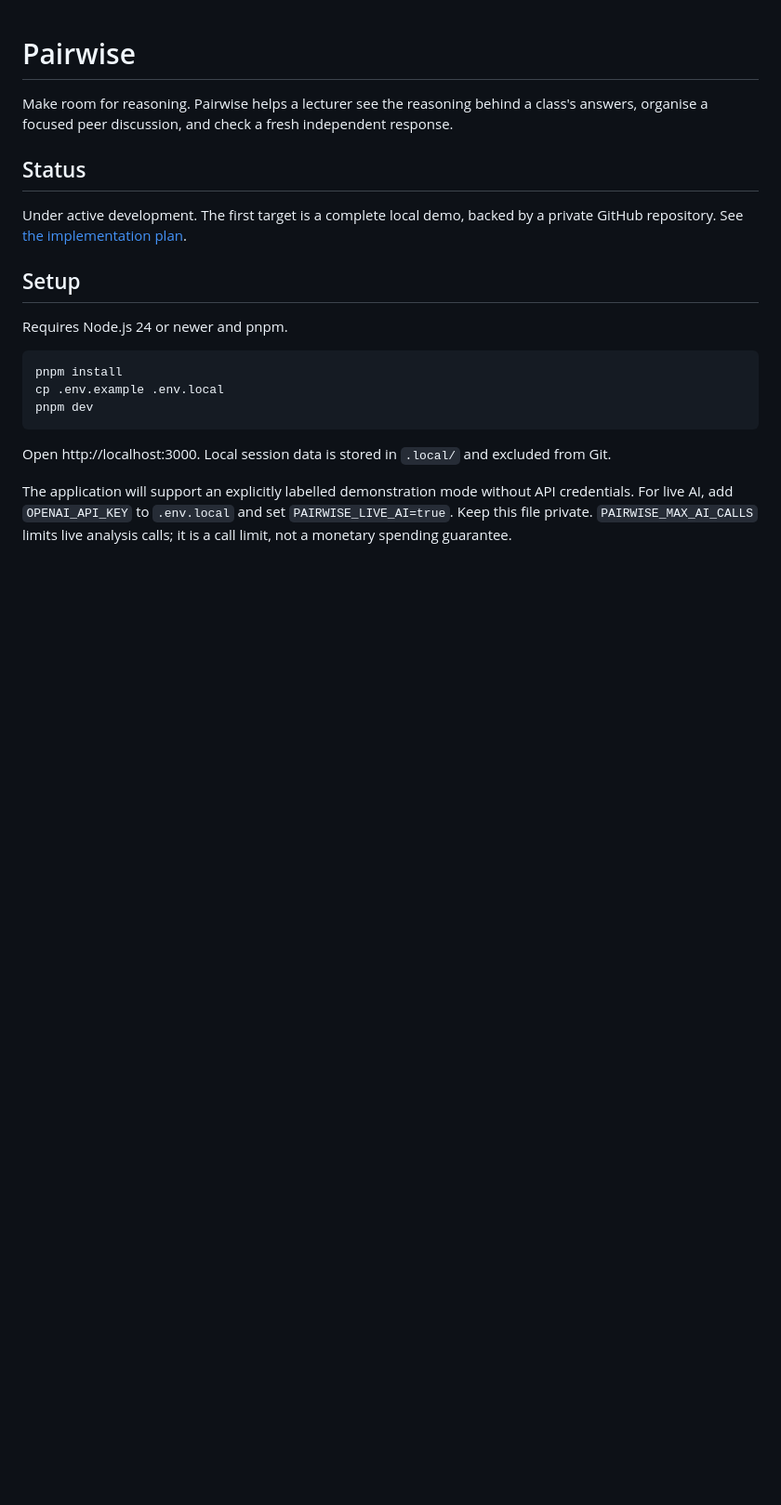
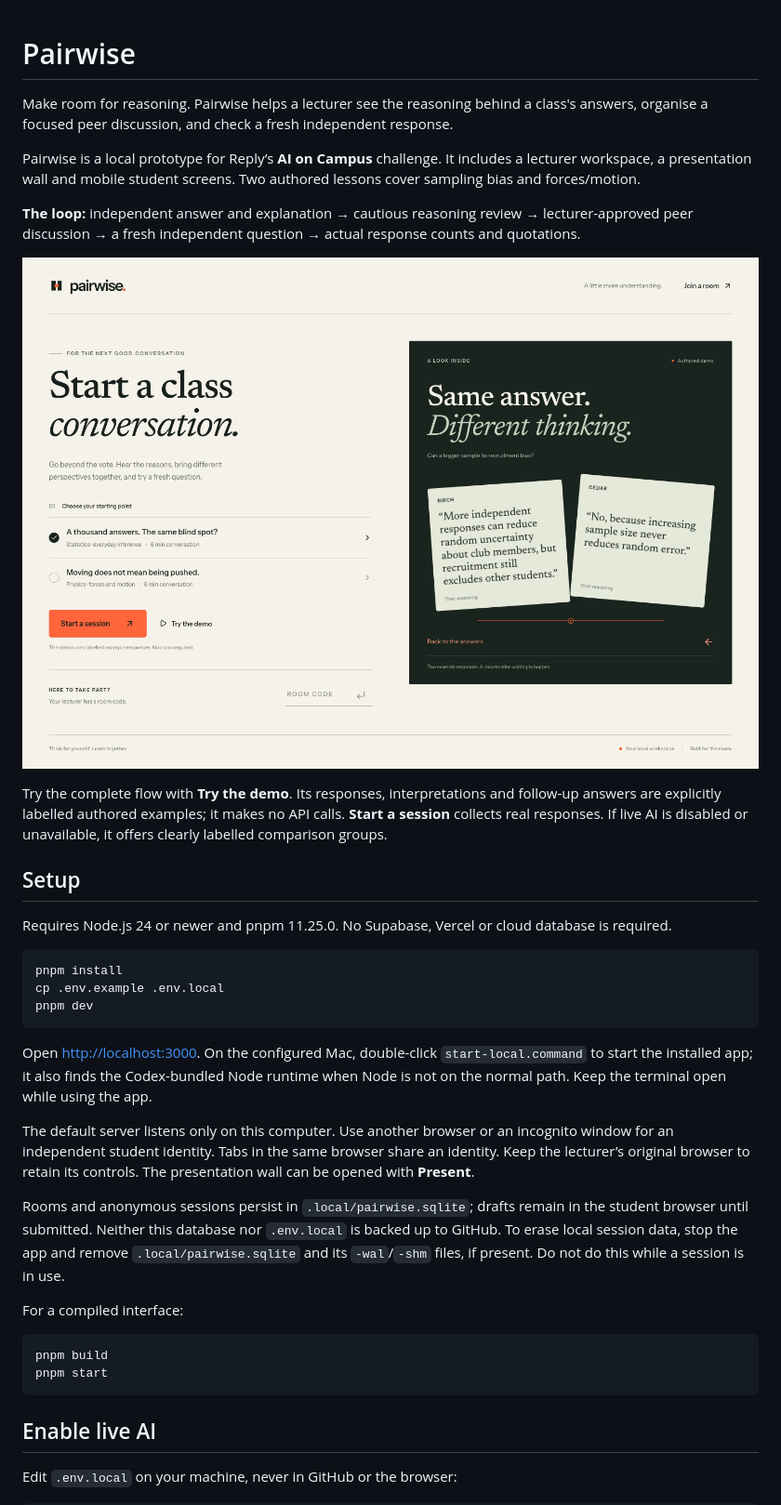
Before and after one commit to SH4D0W074/blurtReply, a Markdown page: README.md, the part around one of its changes. Shown at 93% size. Drawn GitHub-style; pictures changed too: docs/images/pairwise-preview.png (added); blank space fills up the shorter version.

Commit message:
chore: package the local demo, launch guide and presentation script

````diff
--- a/README.md
+++ b/README.md
@@ -2,13 +2,17 @@
 
 Make room for reasoning. Pairwise helps a lecturer see the reasoning behind a class's answers, organise a focused peer discussion, and check a fresh independent response.
 
-## Status
+Pairwise is a local prototype for Reply’s **AI on Campus** challenge. It includes a lecturer workspace, a presentation wall and mobile student screens. Two authored lessons cover sampling bias and forces/motion.
 
-Under active development. The first target is a complete local demo, backed by a private GitHub repository. See [the implementation plan](docs/IMPLEMENTATION.md).
+**The loop:** independent answer and explanation → cautious reasoning review → lecturer-approved peer discussion → a fresh independent question → actual response counts and quotations.
+
+![Pairwise’s local workspace and labelled two-answer demonstration](docs/images/pairwise-preview.png)
+
+Try the complete flow with **Try the demo**. Its responses, interpretations and follow-up answers are explicitly labelled authored examples; it makes no API calls. **Start a session** collects real responses. If live AI is disabled or unavailable, it offers clearly labelled comparison groups.
 
 ## Setup
 
-Requires Node.js 24 or newer and pnpm.
+Requires Node.js 24 or newer and pnpm 11.25.0. No Supabase, Vercel or cloud database is required.
 
 ```sh
 pnpm install
@@ -16,6 +20,20 @@ cp .env.example .env.local
 pnpm dev
 ```
 
-Open http://localhost:3000. Local session data is stored in `.local/` and excluded from Git.
+Open <http://localhost:3000>. On the configured Mac, double-click `start-local.command` to start the installed app; it also finds the Codex-bundled Node runtime when Node is not on the normal path. Keep the terminal open while using the app.
 
-The application will support an explicitly labelled demonstration mode without API credentials. For live AI, add `OPENAI_API_KEY` to `.env.local` and set `PAIRWISE_LIVE_AI=true`. Keep this file private. `PAIRWISE_MAX_AI_CALLS` limits live analysis calls; it is a call limit, not a monetary spending guarantee.
+The default server listens only on this computer. Use another browser or an incognito window for an independent student identity. Tabs in the same browser share an identity. Keep the lecturer’s original browser to retain its controls. The presentation wall can be opened with **Present**.
+
+Rooms and anonymous sessions persist in `.local/pairwise.sqlite`; drafts remain in the student browser until submitted. Neither this database nor `.env.local` is backed up to GitHub. To erase local session data, stop the app and remove `.local/pairwise.sqlite` and its `-wal`/`-shm` files, if present. Do not do this while a session is in use.
+
+For a compiled interface:
+
+```sh
+pnpm build
+pnpm start
+```
+
+## Enable live AI
+
+Edit `.env.local` on your machine, never in GitHub or the browser:
+
````
Also changed, not shown: other parts of README.md (+29 -0 lines), docs/DEMO.md (added, +46 -0 lines), docs/IMPLEMENTATION.md (+13 -9 lines), docs/VALIDATION.md (added, +33 -0 lines), 2 other files.
